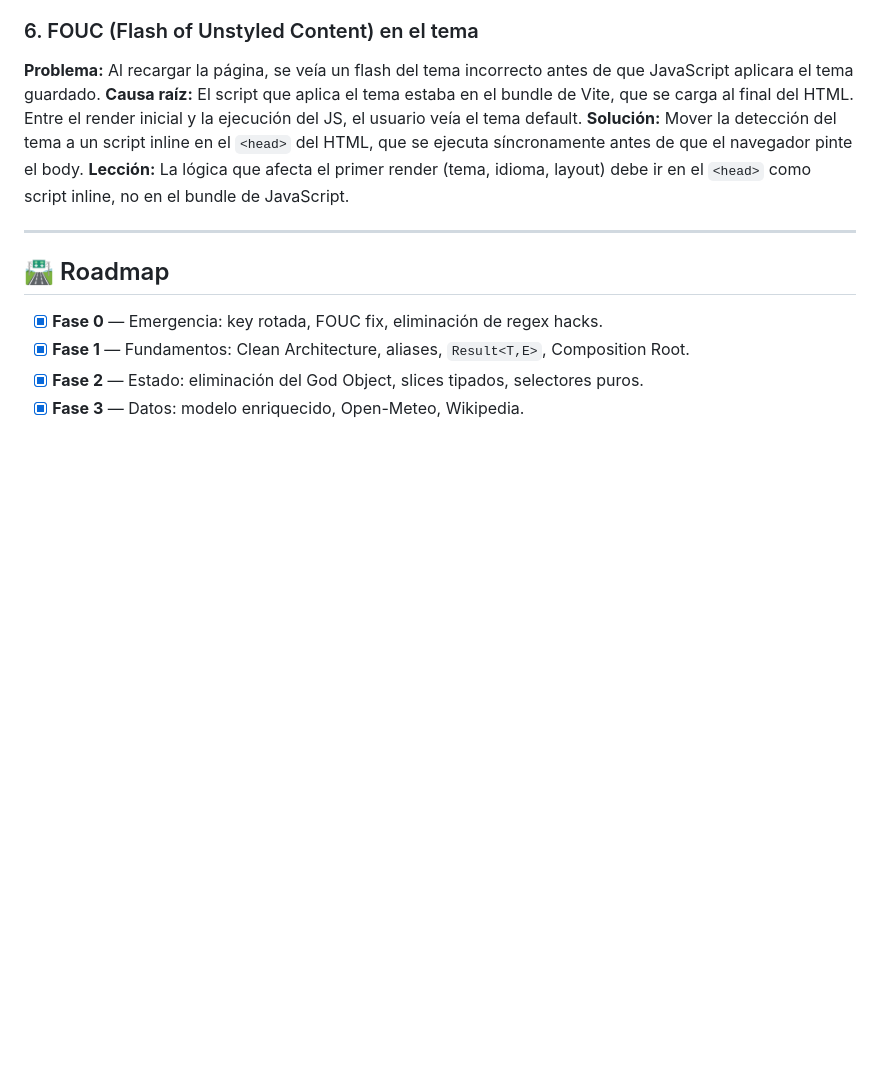
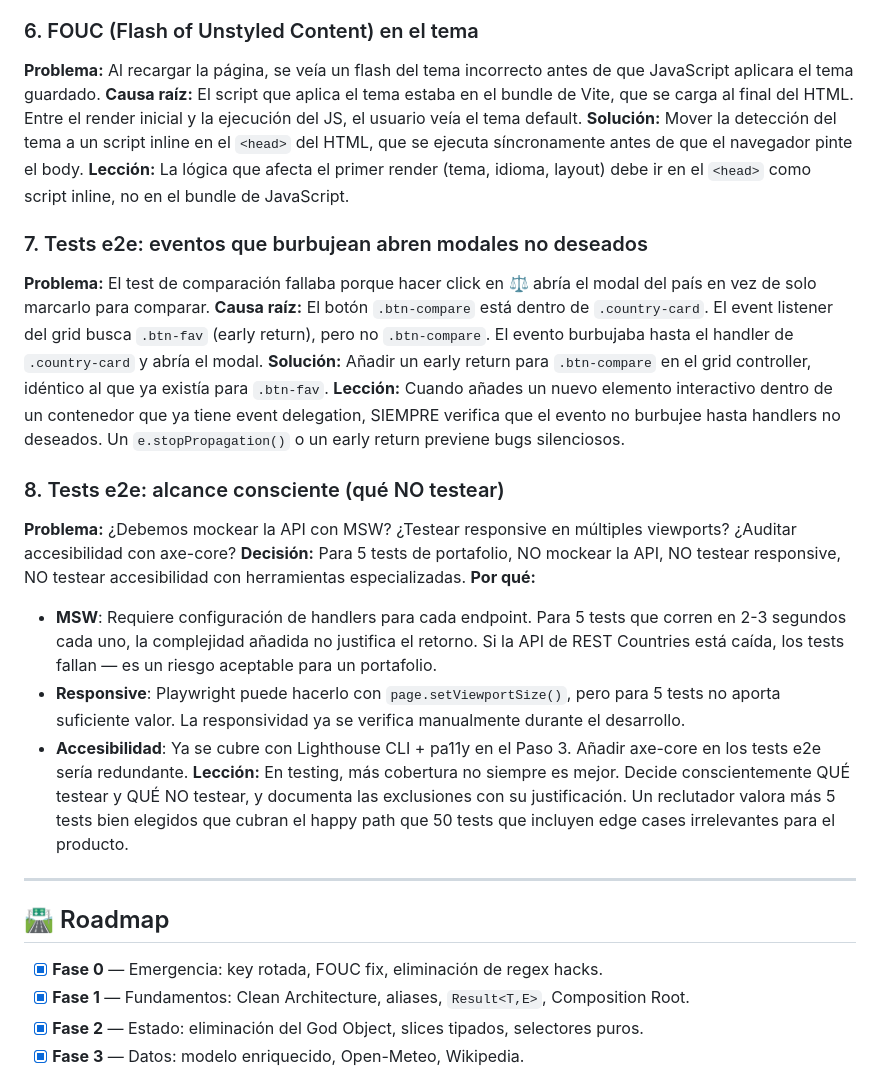
Before and after one commit to Joseph160997/countries--app, a Markdown page: README.md, the part around the change. GitHub-like rendering; blank space fills up the shorter version.

Commit message:
docs(readme): add e2e testing challenges and scope decisions
WHY:
Document two key lessons from implementing e2e tests:

1. Event bubbling bug: .btn-compare inside .country-card caused
   clicks to bubble up to the card handler and open the modal.
   Solution: early return in grid controller, same pattern as
   .btn-fav.

2. Conscious scope decisions: for 5 portfolio tests, we chose
   NOT to mock the API (MSW), NOT to test responsive viewports,
   and NOT to add axe-core for accessibility. Each exclusion
   is justified with trade-off analysis.

These additions to the Engineering Challenges section demonstrate
debugging thinking and conscious decision-making about testing
scope — valuable signals for portfolio reviewers.

```diff
--- a/README.md
+++ b/README.md
@@ -396,6 +396,24 @@ Los problemas más difíciles que encontramos durante el desarrollo y cómo los
 **Solución:** Mover la detección del tema a un script inline en el `<head>` del HTML, que se ejecuta síncronamente antes de que el navegador pinte el body.
 **Lección:** La lógica que afecta el primer render (tema, idioma, layout) debe ir en el `<head>` como script inline, no en el bundle de JavaScript.
 
+### 7. Tests e2e: eventos que burbujean abren modales no deseados
+
+**Problema:** El test de comparación fallaba porque hacer click en ⚖️ abría el modal del país en vez de solo marcarlo para comparar.
+**Causa raíz:** El botón `.btn-compare` está dentro de `.country-card`. El event listener del grid busca `.btn-fav` (early return), pero no `.btn-compare`. El evento burbujaba hasta el handler de `.country-card` y abría el modal.
+**Solución:** Añadir un early return para `.btn-compare` en el grid controller, idéntico al que ya existía para `.btn-fav`.
+**Lección:** Cuando añades un nuevo elemento interactivo dentro de un contenedor que ya tiene event delegation, SIEMPRE verifica que el evento no burbujee hasta handlers no deseados. Un `e.stopPropagation()` o un early return previene bugs silenciosos.
+
+### 8. Tests e2e: alcance consciente (qué NO testear)
+
+**Problema:** ¿Debemos mockear la API con MSW? ¿Testear responsive en múltiples viewports? ¿Auditar accesibilidad con axe-core?
+**Decisión:** Para 5 tests de portafolio, NO mockear la API, NO testear responsive, NO testear accesibilidad con herramientas especializadas.
+**Por qué:**
+
+- **MSW**: Requiere configuración de handlers para cada endpoint. Para 5 tests que corren en 2-3 segundos cada uno, la complejidad añadida no justifica el retorno. Si la API de REST Countries está caída, los tests fallan — es un riesgo aceptable para un portafolio.
+- **Responsive**: Playwright puede hacerlo con `page.setViewportSize()`, pero para 5 tests no aporta suficiente valor. La responsividad ya se verifica manualmente durante el desarrollo.
+- **Accesibilidad**: Ya se cubre con Lighthouse CLI + pa11y en el Paso 3. Añadir axe-core en los tests e2e sería redundante.
+  **Lección:** En testing, más cobertura no siempre es mejor. Decide conscientemente QUÉ testear y QUÉ NO testear, y documenta las exclusiones con su justificación. Un reclutador valora más 5 tests bien elegidos que cubran el happy path que 50 tests que incluyen edge cases irrelevantes para el producto.
+
 ---
 
 ## 🛣️ Roadmap
```
